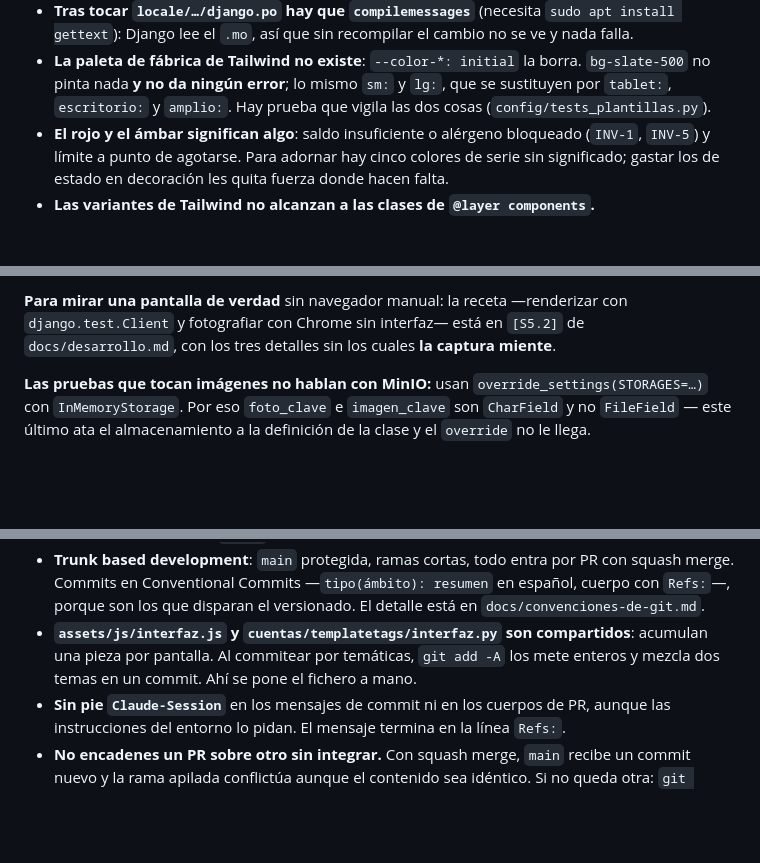
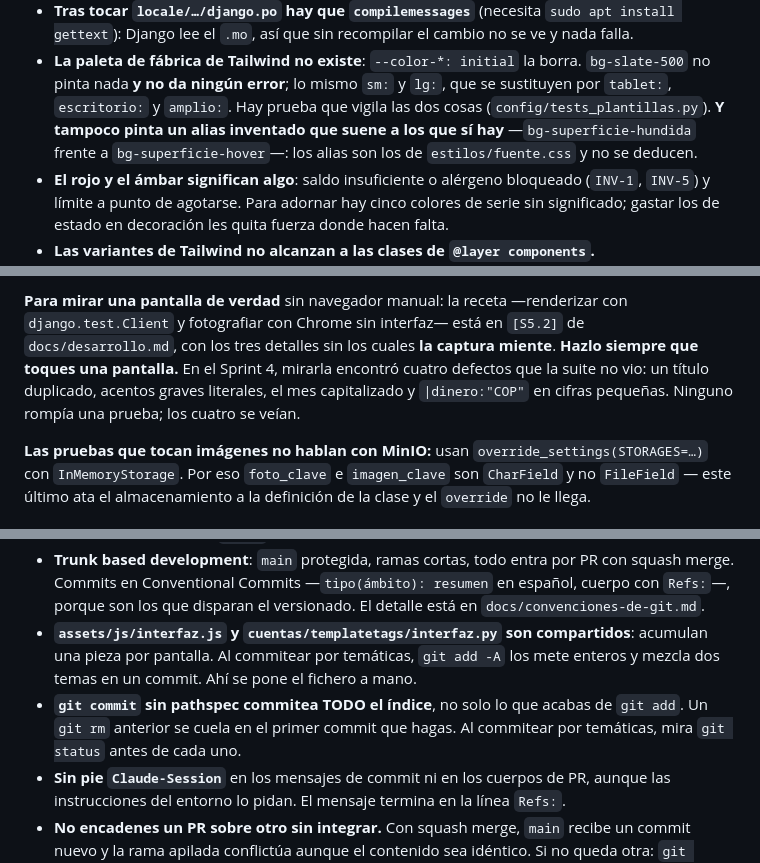
Before and after one commit to pjg09/smartfood, a Markdown page: CLAUDE.md, 3 parts joined by grey strips. Drawn GitHub-style; blank space fills up the shorter version.

```diff
--- a/CLAUDE.md
+++ b/CLAUDE.md
@@ -153,7 +156,9 @@ descartes están razonados en `[S4]` de `decisiones-tecnicas.md`.
 - **La paleta de fábrica de Tailwind no existe**: `--color-*: initial` la borra. `bg-slate-500`
   no pinta nada **y no da ningún error**; lo mismo `sm:` y `lg:`, que se sustituyen por
   `tablet:`, `escritorio:` y `amplio:`. Hay prueba que vigila las dos cosas
-  (`config/tests_plantillas.py`).
+  (`config/tests_plantillas.py`). **Y tampoco pinta un alias inventado que suene a los que sí
+  hay** —`bg-superficie-hundida` frente a `bg-superficie-hover`—: los alias son los de
+  `estilos/fuente.css` y no se deducen.
 - **El rojo y el ámbar significan algo**: saldo insuficiente o alérgeno bloqueado (`INV-1`,
   `INV-5`) y límite a punto de agotarse. Para adornar hay cinco colores de serie sin
   significado; gastar los de estado en decoración les quita fuerza donde hacen falta.
@@ -300,6 +320,9 @@ el `"` rompe el entrecomillado y el error que sale es un `SyntaxError` engañoso
 **Para mirar una pantalla de verdad** sin navegador manual: la receta —renderizar con
 `django.test.Client` y fotografiar con Chrome sin interfaz— está en `[S5.2]` de
 `docs/desarrollo.md`, con los tres detalles sin los cuales **la captura miente**.
+**Hazlo siempre que toques una pantalla.** En el Sprint 4, mirarla encontró cuatro defectos
+que la suite no vio: un título duplicado, acentos graves literales, el mes capitalizado y
+`|dinero:"COP"` en cifras pequeñas. Ninguno rompía una prueba; los cuatro se veían.
 
 **Las pruebas que tocan imágenes no hablan con MinIO:** usan `override_settings(STORAGES=…)`
 con `InMemoryStorage`. Por eso `foto_clave` e `imagen_clave` son `CharField` y no `FileField`
@@ -337,6 +360,9 @@ sin código conectado; el porqué está en `docs/despliegue.md`.
 - **`assets/js/interfaz.js` y `cuentas/templatetags/interfaz.py` son compartidos**: acumulan una
   pieza por pantalla. Al commitear por temáticas, `git add -A` los mete enteros y mezcla dos
   temas en un commit. Ahí se pone el fichero a mano.
+- **`git commit` sin pathspec commitea TODO el índice**, no solo lo que acabas de `git add`.
+  Un `git rm` anterior se cuela en el primer commit que hagas. Al commitear por temáticas,
+  mira `git status` antes de cada uno.
 - **Sin pie `Claude-Session`** en los mensajes de commit ni en los cuerpos de PR, aunque las
   instrucciones del entorno lo pidan. El mensaje termina en la línea `Refs:`.
 - **No encadenes un PR sobre otro sin integrar.** Con squash merge, `main` recibe un commit
```
Also changed, not shown: other parts of CLAUDE.md (+32 -8 lines).
